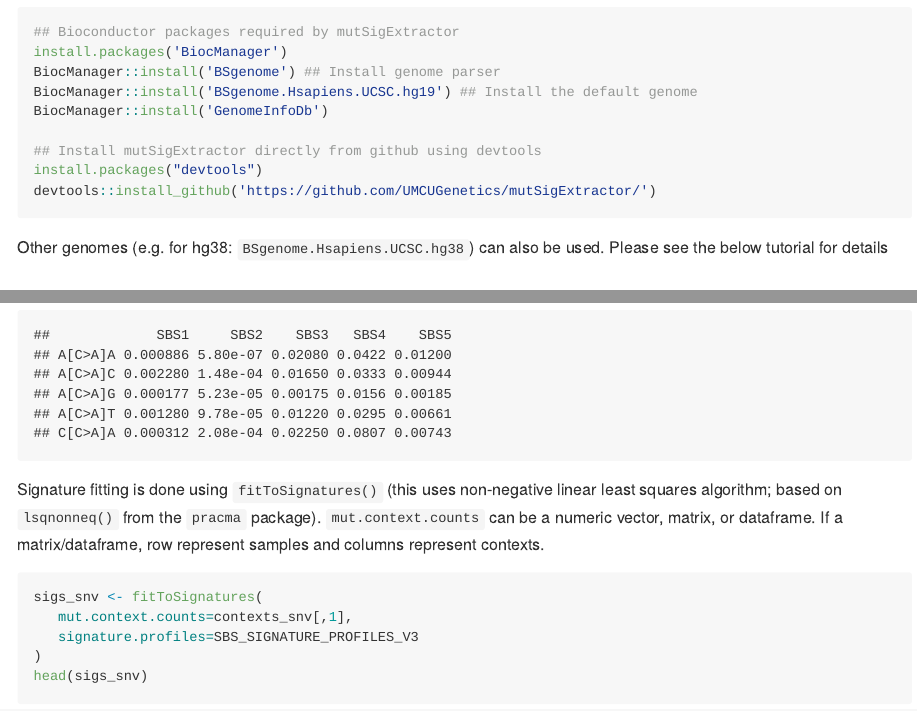
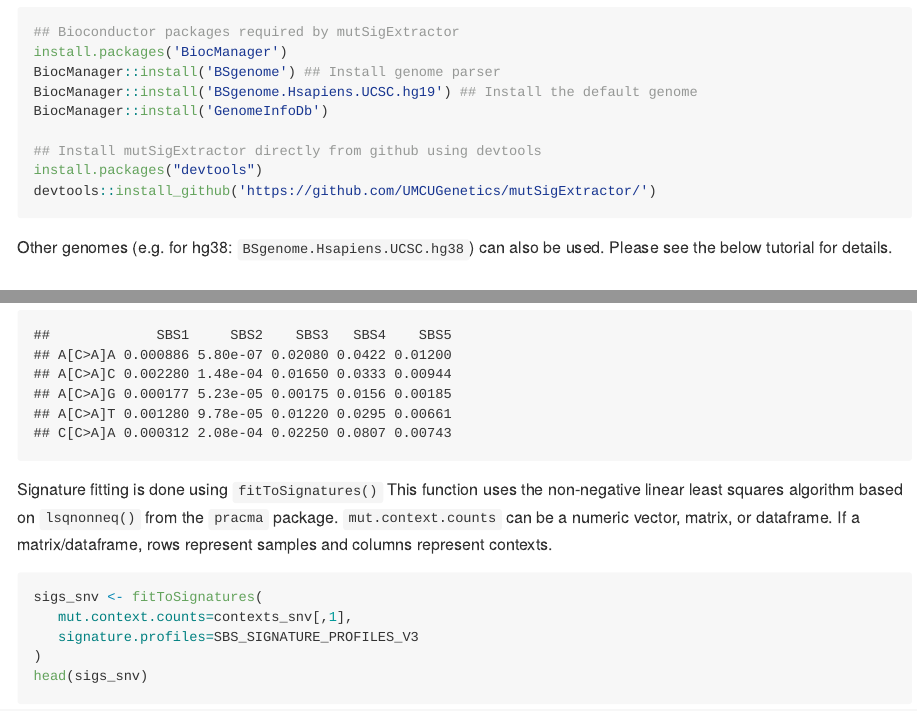
Before and after one commit to UMCUGenetics/mutSigExtractor, an R Markdown document (doc/README.Rmd): the page in a window 1100 px wide, from 610 px down, and a second part further down, joined at a grey line. The pictures show the output file doc/README.md that the author committed with the source, drawn offline in the style of GitHub.

Commit message:
Fixed typos

````diff
--- a/doc/README.Rmd
+++ b/doc/README.Rmd
@@ -38,7 +38,7 @@ devtools::install_github('https://github.com/UMCUGenetics/mutSigExtractor/')
 ```
 
 Other genomes (e.g. for hg38: `BSgenome.Hsapiens.UCSC.hg38`) can also be used. Please see the below
-tutorial for details
+tutorial for details.
 
 ## Tutorial
 The `COLO829v003T.purple.somatic.vcf.gz` and `COLO829v003T.purple.sv.vcf.gz` files in `doc/vcf/`
@@ -96,9 +96,9 @@ respectively. For this example we will use the PCAWG profiles (`SBS_SIGNATURE_PR
 ```{r message=FALSE, warning=FALSE}
 SBS_SIGNATURE_PROFILES_V3[1:5,1:5]
 ```
-Signature fitting is done using `fitToSignatures()` (this uses non-negative linear least squares
-algorithm; based on `lsqnonneq()` from the `pracma` package). `mut.context.counts` can be a numeric
-vector, matrix, or dataframe. If a matrix/dataframe, row represent samples and columns represent
+Signature fitting is done using `fitToSignatures()` This function uses the non-negative linear least
+squares algorithm based on `lsqnonneq()` from the `pracma` package. `mut.context.counts` can be a numeric
+vector, matrix, or dataframe. If a matrix/dataframe, rows represent samples and columns represent
 contexts.
 ```{r message=FALSE, warning=FALSE}
 sigs_snv <- fitToSignatures(
````
Also changed, not shown: README.md, doc/README.md.
